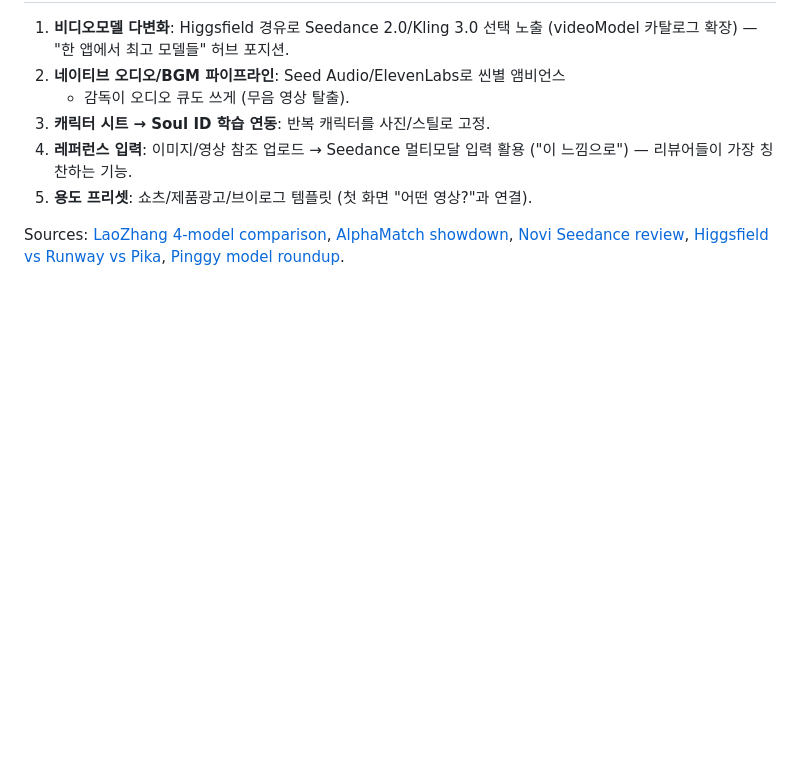
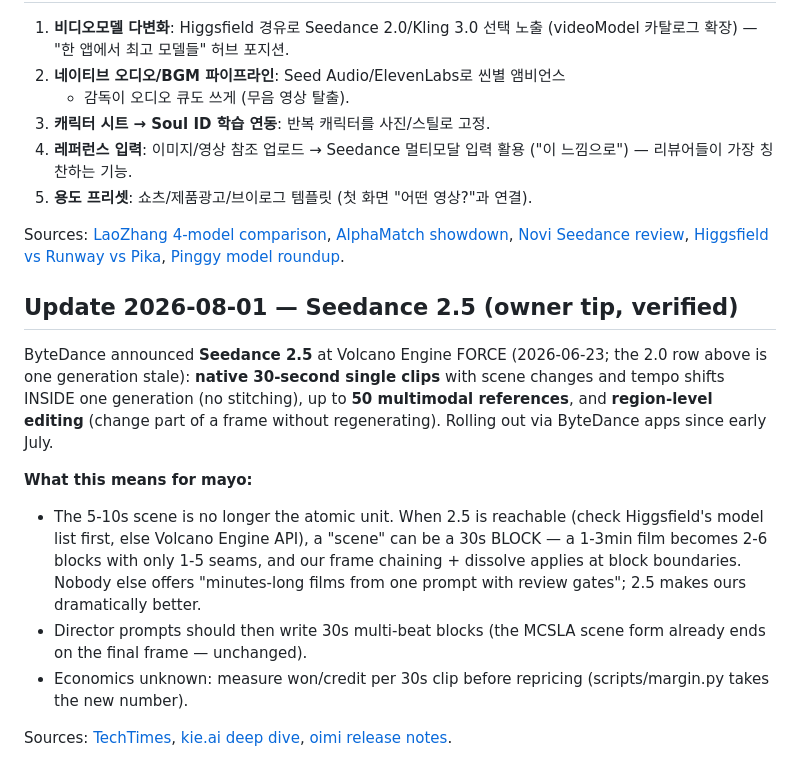
Before and after one commit to efforthye/claude-code-space, a Markdown page: wiki/concepts/ai-video-market-2026.md, the part around the change. Drawn GitHub-style; blank space fills up the shorter version.

Commit message:
wiki: Seedance 2.5 — native 30s clips change mayo's scene economics
Co-Authored-By: Claude Opus 4.8 <noreply@anthropic.com>
Claude-Session: https://claude.ai/code/session_01C3aHYduS5yLn9SfGcNv8tc

```diff
--- a/wiki/concepts/ai-video-market-2026.md
+++ b/wiki/concepts/ai-video-market-2026.md
@@ -54,3 +54,27 @@ Sources: [LaoZhang 4-model comparison](https://blog.laozhang.ai/en/posts/seedanc
 [Novi Seedance review](https://www.noviai.ai/video-tips/seedance-2-reivew/),
 [Higgsfield vs Runway vs Pika](https://growwithba.com/blog/higgsfield-vs-runway-vs-pika-2026),
 [Pinggy model roundup](https://pinggy.io/blog/best_video_generation_ai_models/).
+
+## Update 2026-08-01 — Seedance 2.5 (owner tip, verified)
+
+ByteDance announced **Seedance 2.5** at Volcano Engine FORCE (2026-06-23; the
+2.0 row above is one generation stale): **native 30-second single clips** with
+scene changes and tempo shifts INSIDE one generation (no stitching), up to
+**50 multimodal references**, and **region-level editing** (change part of a
+frame without regenerating). Rolling out via ByteDance apps since early July.
+
+**What this means for mayo:**
+- The 5-10s scene is no longer the atomic unit. When 2.5 is reachable (check
+  Higgsfield's model list first, else Volcano Engine API), a "scene" can be a
+  30s BLOCK — a 1-3min film becomes 2-6 blocks with only 1-5 seams, and our
+  frame chaining + dissolve applies at block boundaries. Nobody else offers
+  "minutes-long films from one prompt with review gates"; 2.5 makes ours
+  dramatically better.
+- Director prompts should then write 30s multi-beat blocks (the MCSLA scene
+  form already ends on the final frame — unchanged).
+- Economics unknown: measure won/credit per 30s clip before repricing
+  (scripts/margin.py takes the new number).
+
+Sources: [TechTimes](https://www.techtimes.com/articles/318975/20260624/bytedance-seedance-25-native-30-second-ai-video-no-stitching-required.htm),
+[kie.ai deep dive](https://kie.ai/blog/seedance-2-5-release-deep-dive),
+[oimi release notes](https://oimi.ai/en/blog/seedance-2-5-release).
```
Also changed, not shown: log.md (+2 -0 lines).
